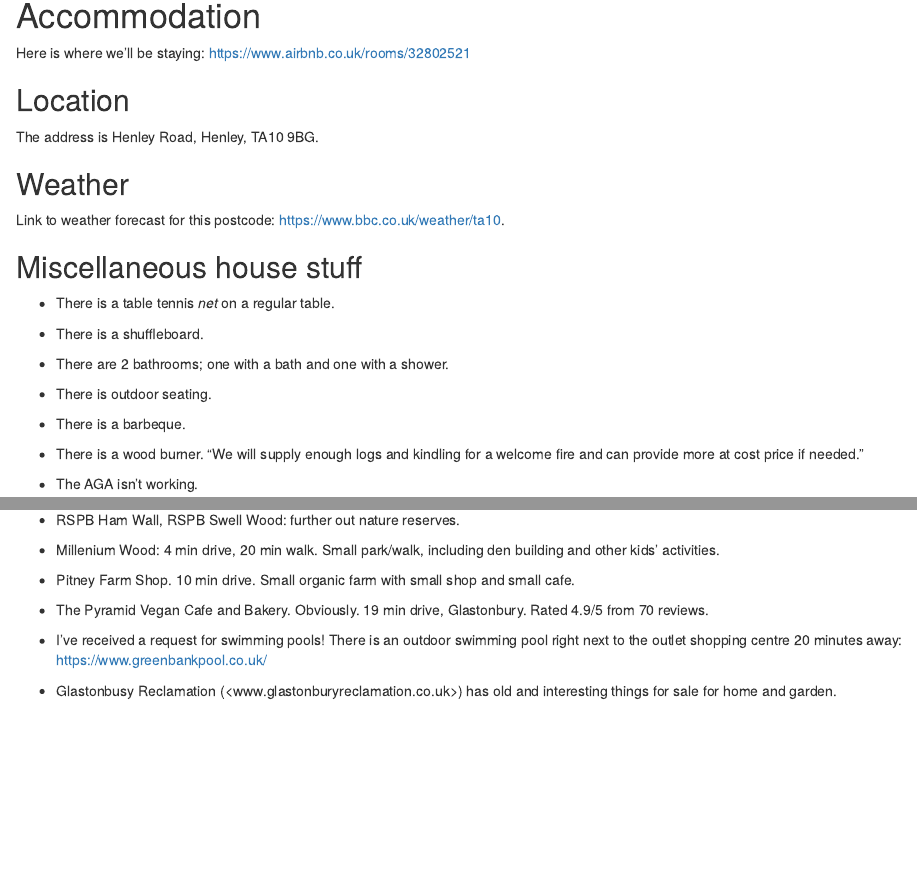
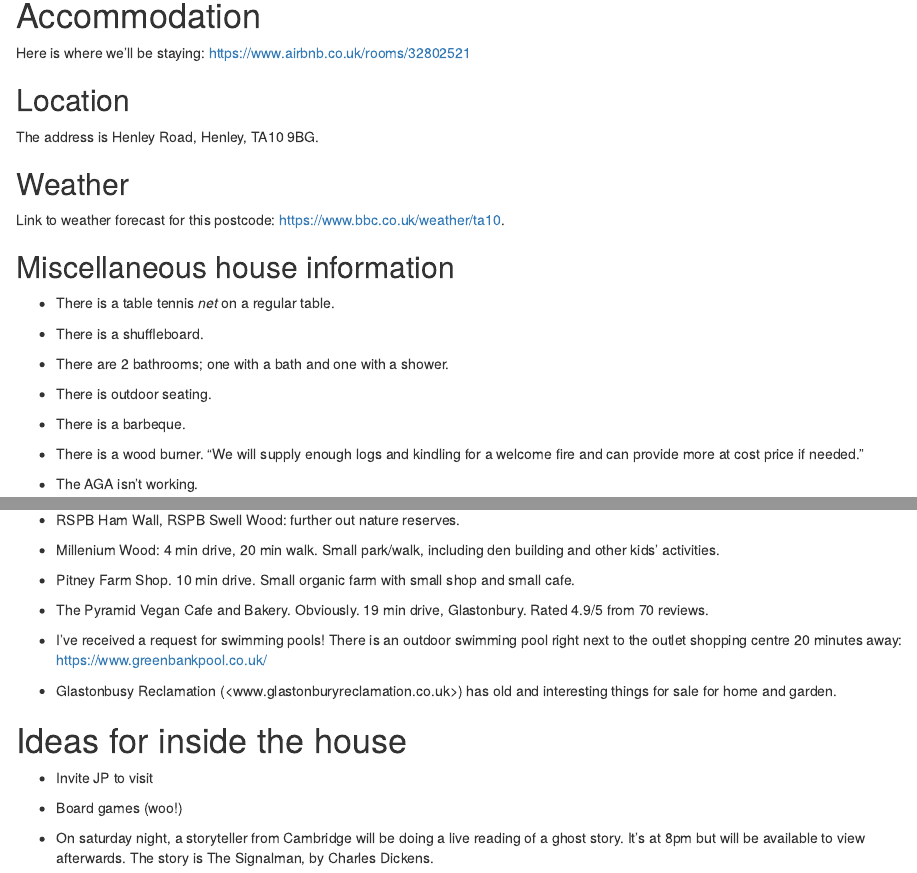
Before and after one commit to martinlaw/henley, an R Markdown document (henley.Rmd): the page in a window 1100 px wide, from 670 px down, and a second part further down, joined at a grey line. The pictures show the output file henley.html that the author committed with the source, opened offline.

Commit message:
ideas for in the house

```diff
--- a/henley.Rmd
+++ b/henley.Rmd
@@ -22,7 +22,7 @@ The address is Henley Road, Henley, TA10 9BG.
 
 Link to weather forecast for this postcode: <https://www.bbc.co.uk/weather/ta10>.
 
-## Miscellaneous house stuff
+## Miscellaneous house information
 
  - There is a table tennis *net* on a regular table.
 
@@ -110,3 +110,11 @@ I've found the following:
  - I've received a request for swimming pools! There is an outdoor swimming pool right next to the outlet shopping centre 20 minutes away: <https://www.greenbankpool.co.uk/>
 
  - Glastonbusy Reclamation (<www.glastonburyreclamation.co.uk>) has old and interesting things for sale for home and garden.
+
+# Ideas for inside the house
+
+ - Invite JP to visit
+
+ - Board games (woo!)
+
+ - On saturday night, a storyteller from Cambridge will be doing a live reading of a ghost story. It's at 8pm but will be available to view afterwards. The story is The Signalman, by Charles Dickens.
```
Also changed, not shown: henley.html.
